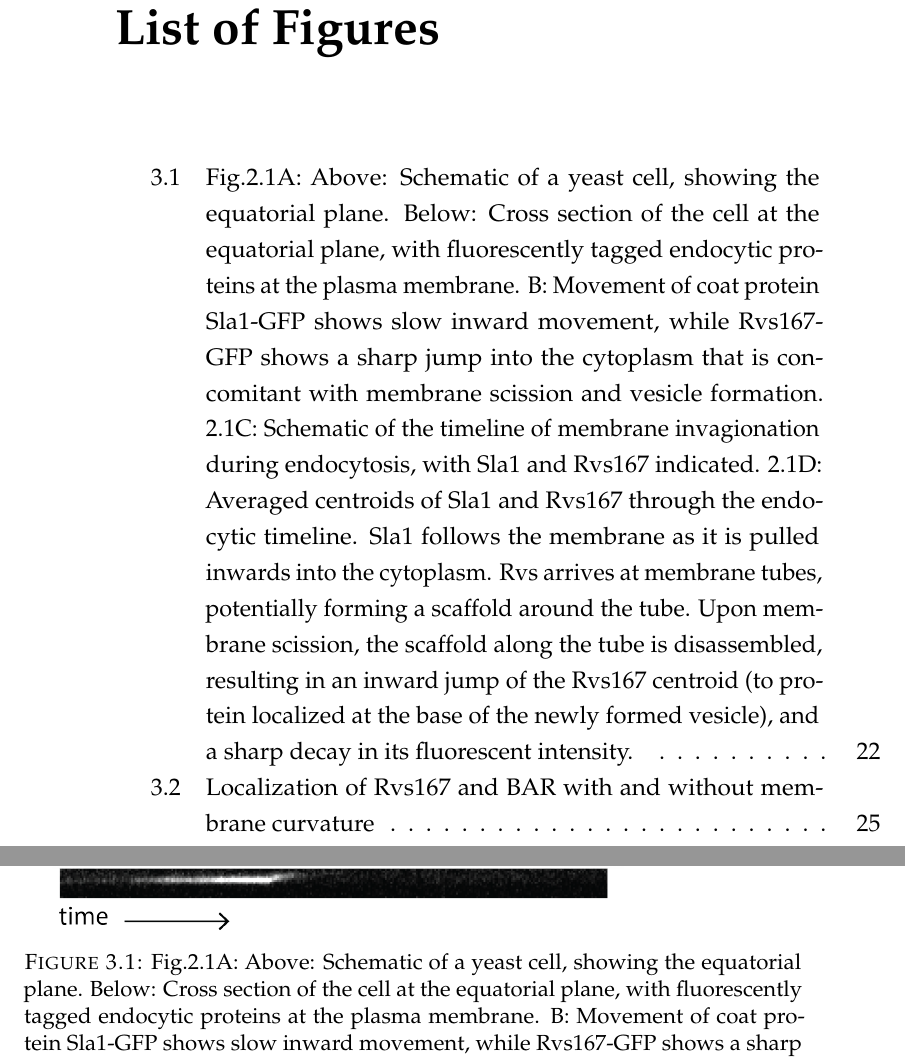
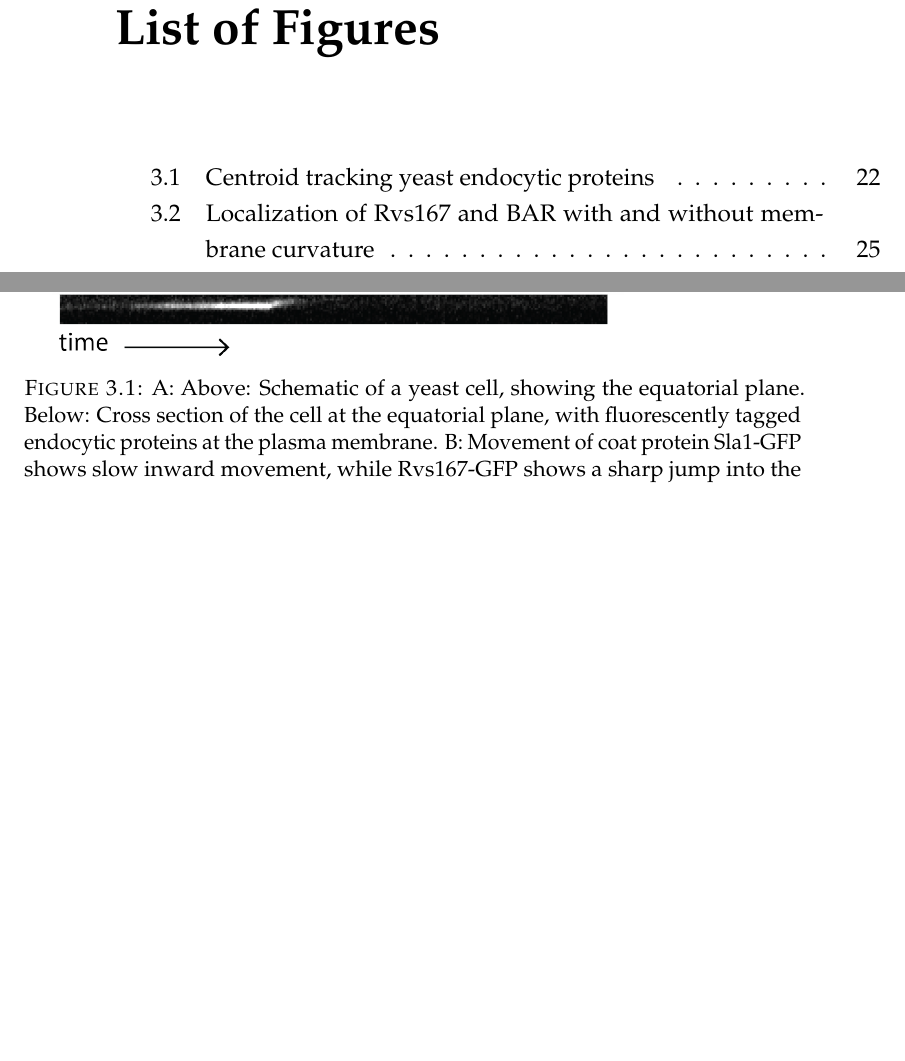
Before and after one commit to deepikaamenon/thesis_2021, a LaTeX thesis (main.tex, which reads Chapters/Results.tex): two parts of pages 13 and 40 of 56, joined at a grey line, cut so that both start at the same text, the shorter picture padded with empty space. Compiled offline with pdfLaTeX.

Commit message:
txs auto checkin

```diff
--- a/Chapters/Results.tex
+++ b/Chapters/Results.tex
@@ -8,8 +8,8 @@ As has been shown before, Rvs localizes to endocytic patches at the yeast plasma
 	\centering
 	\includegraphics[width=17cm,height=17cm,keepaspectratio, valign=t]{figures/results_final/yeast_schemat_fig1_C}
 	%\includegraphics[width=10cm,height=10cm,keepaspectratio]
-	\caption{
-Fig.2.1A: Above: Schematic of a yeast cell, showing the equatorial plane. Below: Cross section of the cell at the equatorial plane, with fluorescently tagged endocytic proteins at the plasma membrane. B: Movement of coat protein Sla1-GFP shows slow inward movement, while Rvs167-GFP shows a sharp jump into the cytoplasm that is concomitant with membrane scission and vesicle formation.
+	\caption[Centroid tracking yeast endocytic proteins]
+	{A: Above: Schematic of a yeast cell, showing the equatorial plane. Below: Cross section of the cell at the equatorial plane, with fluorescently tagged endocytic proteins at the plasma membrane. B: Movement of coat protein Sla1-GFP shows slow inward movement, while Rvs167-GFP shows a sharp jump into the cytoplasm that is concomitant with membrane scission and vesicle formation.
 2.1C: Schematic of the timeline of membrane invagionation during endocytosis, with Sla1 and Rvs167 indicated. 2.1D: Averaged centroids of Sla1 and Rvs167 through the endocytic timeline. Sla1 follows the membrane as it is pulled inwards into the cytoplasm. Rvs arrives at membrane tubes, potentially forming a scaffold around the tube. Upon membrane scission, the scaffold along the tube is disassembled, resulting in an inward jump of the Rvs167 centroid (to protein localized at the base of the newly formed vesicle), and a sharp decay in its fluorescent intensity.
  \label{fig1_schematic}}
 \end{figure}
```
